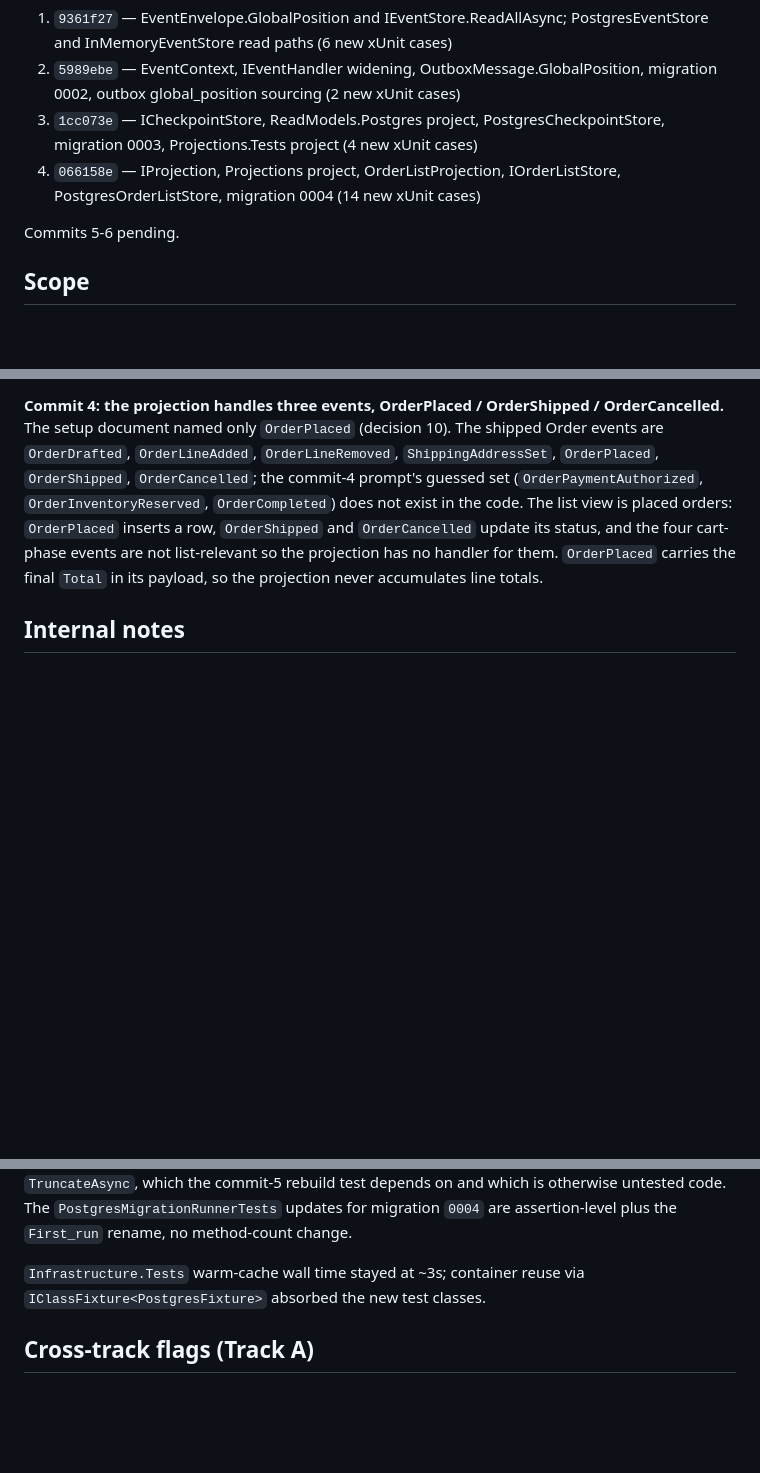
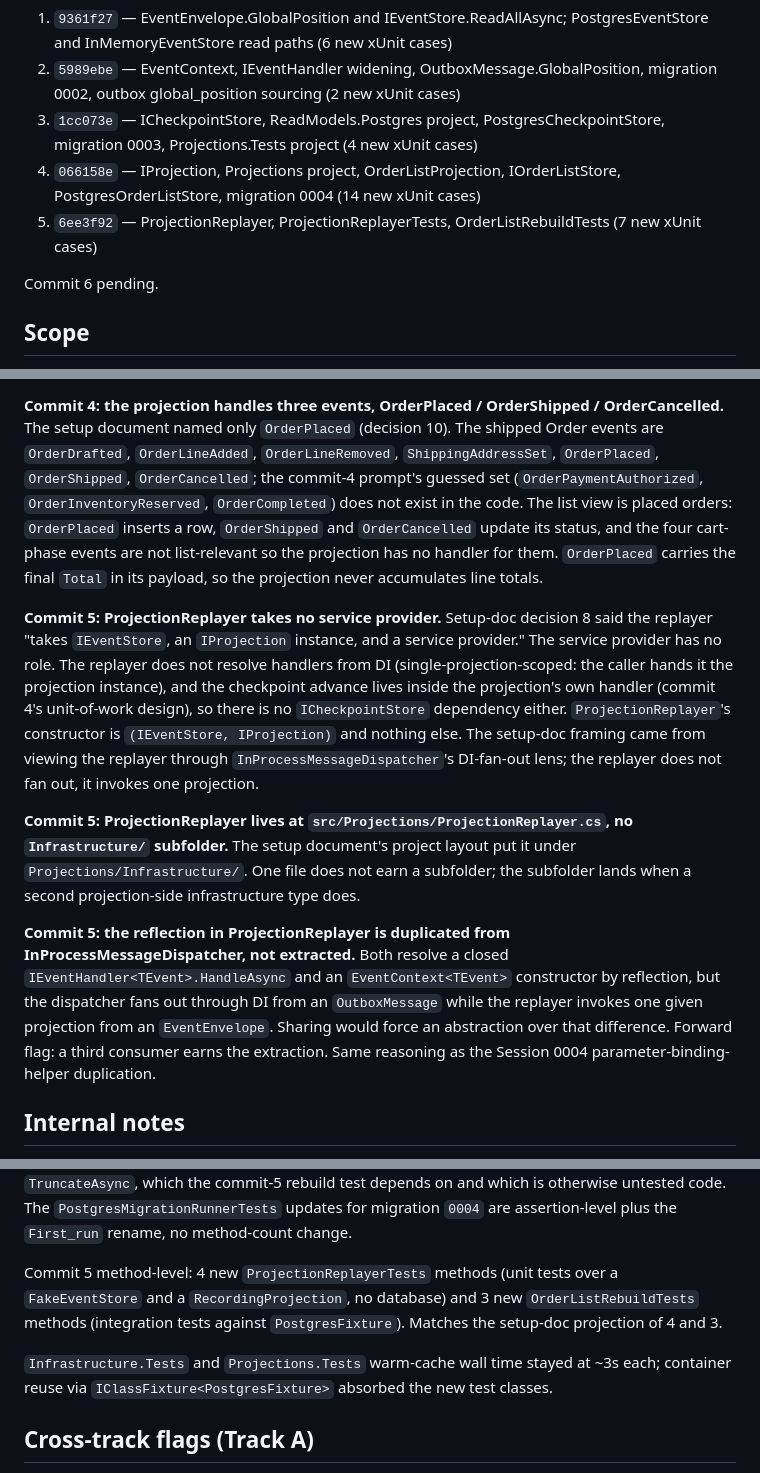
Before and after one commit to ThomasJaeger/event-sourcing-cqrs, a Markdown page: docs/sessions/0005-weeks5-6-first-projection.md, 3 parts joined by grey strips. GitHub-like rendering; blank space fills up the shorter version.

Commit message:
Record commit 5 in the Session 0005 log
Adds commit 5 to the status list and logs its deviations: the replayer takes no service provider (setup-doc decision 8's framing was vestigial), no Projections/Infrastructure/ subfolder for a single file, and the reflection duplicated from InProcessMessageDispatcher rather than extracted. New internal note records the Microsoft.Extensions.DependencyInjection and Outbox dependencies Projections.Tests gained for the rebuild test's live-dispatch arm. Test count table extended to commit 5 (Projections.Tests 25, total 110).

```diff
--- a/docs/sessions/0005-weeks5-6-first-projection.md
+++ b/docs/sessions/0005-weeks5-6-first-projection.md
@@ -11,8 +11,9 @@ In progress. Track C executing the commit slice from `docs/sessions/0005-weeks5-
 2. `5989ebe` — EventContext, IEventHandler widening, OutboxMessage.GlobalPosition, migration 0002, outbox global_position sourcing (2 new xUnit cases)
 3. `1cc073e` — ICheckpointStore, ReadModels.Postgres project, PostgresCheckpointStore, migration 0003, Projections.Tests project (4 new xUnit cases)
 4. `066158e` — IProjection, Projections project, OrderListProjection, IOrderListStore, PostgresOrderListStore, migration 0004 (14 new xUnit cases)
+5. `6ee3f92` — ProjectionReplayer, ProjectionReplayerTests, OrderListRebuildTests (7 new xUnit cases)
 
-Commits 5-6 pending.
+Commit 6 pending.
 
 ## Scope
 
@@ -50,6 +51,12 @@ The setup document is the design record. A deviation here is a divergence from t
 
 **Commit 4: the projection handles three events, OrderPlaced / OrderShipped / OrderCancelled.** The setup document named only `OrderPlaced` (decision 10). The shipped Order events are `OrderDrafted`, `OrderLineAdded`, `OrderLineRemoved`, `ShippingAddressSet`, `OrderPlaced`, `OrderShipped`, `OrderCancelled`; the commit-4 prompt's guessed set (`OrderPaymentAuthorized`, `OrderInventoryReserved`, `OrderCompleted`) does not exist in the code. The list view is placed orders: `OrderPlaced` inserts a row, `OrderShipped` and `OrderCancelled` update its status, and the four cart-phase events are not list-relevant so the projection has no handler for them. `OrderPlaced` carries the final `Total` in its payload, so the projection never accumulates line totals.
 
+**Commit 5: ProjectionReplayer takes no service provider.** Setup-doc decision 8 said the replayer "takes `IEventStore`, an `IProjection` instance, and a service provider." The service provider has no role. The replayer does not resolve handlers from DI (single-projection-scoped: the caller hands it the projection instance), and the checkpoint advance lives inside the projection's own handler (commit 4's unit-of-work design), so there is no `ICheckpointStore` dependency either. `ProjectionReplayer`'s constructor is `(IEventStore, IProjection)` and nothing else. The setup-doc framing came from viewing the replayer through `InProcessMessageDispatcher`'s DI-fan-out lens; the replayer does not fan out, it invokes one projection.
+
+**Commit 5: ProjectionReplayer lives at `src/Projections/ProjectionReplayer.cs`, no `Infrastructure/` subfolder.** The setup document's project layout put it under `Projections/Infrastructure/`. One file does not earn a subfolder; the subfolder lands when a second projection-side infrastructure type does.
+
+**Commit 5: the reflection in ProjectionReplayer is duplicated from InProcessMessageDispatcher, not extracted.** Both resolve a closed `IEventHandler<TEvent>.HandleAsync` and an `EventContext<TEvent>` constructor by reflection, but the dispatcher fans out through DI from an `OutboxMessage` while the replayer invokes one given projection from an `EventEnvelope`. Sharing would force an abstraction over that difference. Forward flag: a third consumer earns the extraction. Same reasoning as the Session 0004 parameter-binding-helper duplication.
+
 ## Internal notes
 
 **`NpgsqlConnectionFactory` takes an `NpgsqlDataSource`, not `PostgresEventStoreOptions`.** The Session 0005 commit-3 prompt framed the read-model connection factory as "reading `ReadModelOptions.ConnectionString`." It does not, and neither does the event-store factory it mirrors. `NpgsqlConnectionFactory` takes an `NpgsqlDataSource`; the options class is read by the DI extension (`AddPostgresEventStore`) to build that data source. `NpgsqlReadModelConnectionFactory` mirrors this exactly: it takes an `NpgsqlDataSource`, and `ReadModelOptions` (deferred to commit 6) is read by `AddReadModels`. Recorded so a future reader does not reconstruct the wrong wiring from the prompt's framing.
@@ -80,7 +90,9 @@ Commit 3 method-level: 4 new `PostgresCheckpointStoreTests` methods in the new `
 
 Commit 4 method-level: 8 new `OrderListProjectionTests` methods (against the in-memory store double) and 6 new `PostgresOrderListStoreTests` methods, both in `Projections.Tests`. The setup document projected 8 and 5; the sixth `PostgresOrderListStoreTests` method covers `TruncateAsync`, which the commit-5 rebuild test depends on and which is otherwise untested code. The `PostgresMigrationRunnerTests` updates for migration `0004` are assertion-level plus the `First_run` rename, no method-count change.
 
-`Infrastructure.Tests` warm-cache wall time stayed at ~3s; container reuse via `IClassFixture<PostgresFixture>` absorbed the new test classes.
+Commit 5 method-level: 4 new `ProjectionReplayerTests` methods (unit tests over a `FakeEventStore` and a `RecordingProjection`, no database) and 3 new `OrderListRebuildTests` methods (integration tests against `PostgresFixture`). Matches the setup-doc projection of 4 and 3.
+
+`Infrastructure.Tests` and `Projections.Tests` warm-cache wall time stayed at ~3s each; container reuse via `IClassFixture<PostgresFixture>` absorbed the new test classes.
 
 ## Cross-track flags (Track A)
 
```
Also changed, not shown: other parts of docs/sessions/0005-weeks5-6-first-projection.md (+3 -0 lines).
